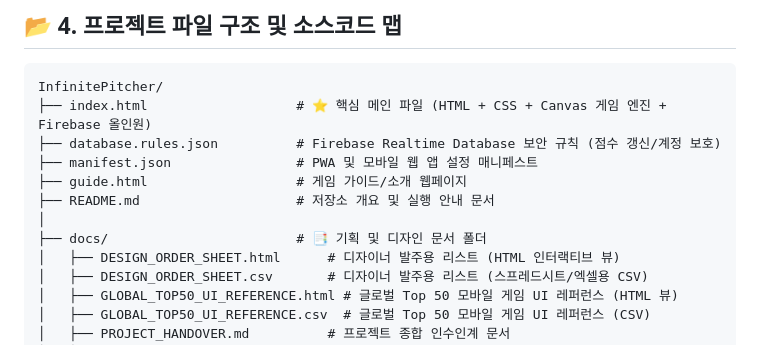
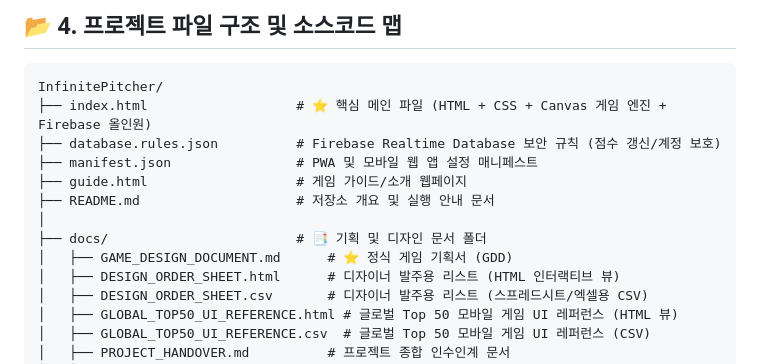
Before and after one commit to indiealbum84/Infinite_Pitcher, a Markdown page: docs/PROJECT_HANDOVER.md, the part around the change. GitHub-like rendering.

```diff
--- a/docs/PROJECT_HANDOVER.md
+++ b/docs/PROJECT_HANDOVER.md
@@ -126,6 +126,7 @@ InfinitePitcher/
 ├── README.md                    # 저장소 개요 및 실행 안내 문서
 │
 ├── docs/                        # 📑 기획 및 디자인 문서 폴더
+│   ├── GAME_DESIGN_DOCUMENT.md      # ⭐ 정식 게임 기획서 (GDD)
 │   ├── DESIGN_ORDER_SHEET.html      # 디자이너 발주용 리스트 (HTML 인터랙티브 뷰)
 │   ├── DESIGN_ORDER_SHEET.csv       # 디자이너 발주용 리스트 (스프레드시트/엑셀용 CSV)
 │   ├── GLOBAL_TOP50_UI_REFERENCE.html # 글로벌 Top 50 모바일 게임 UI 레퍼런스 (HTML 뷰)
```
Also changed, not shown: README.md (+1 -0 lines), docs/GAME_DESIGN_DOCUMENT.md (added, +181 -0 lines).
